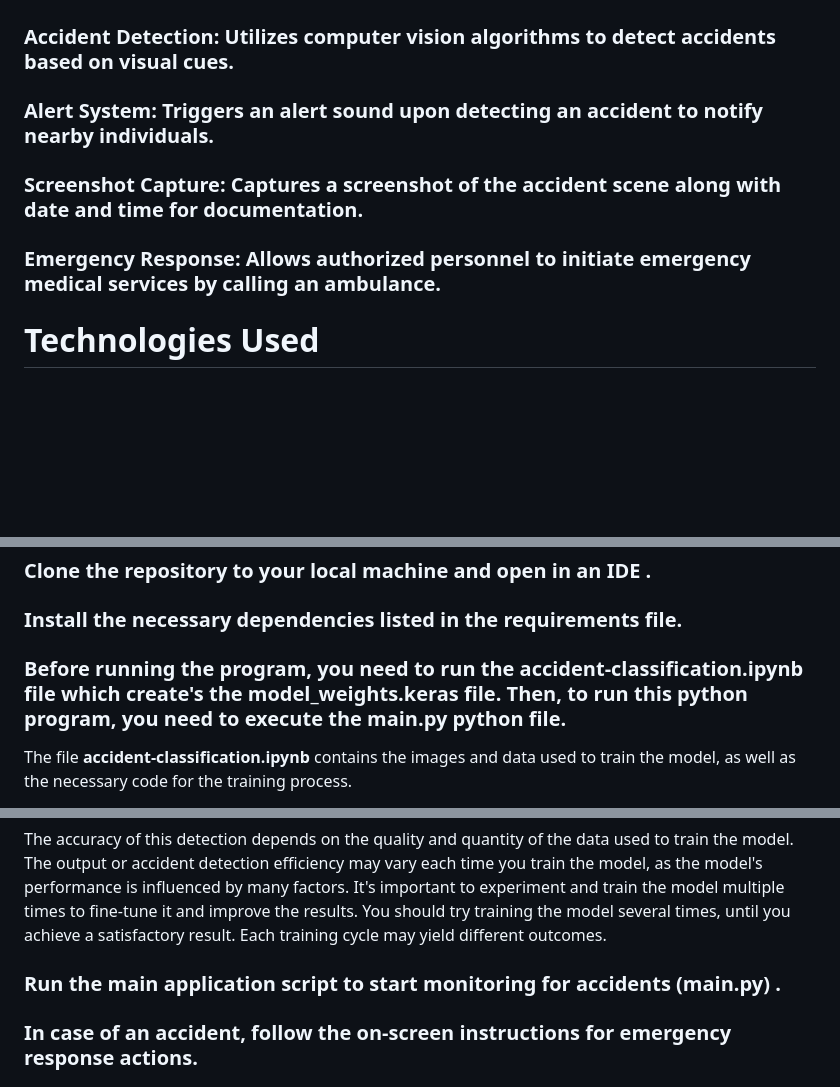
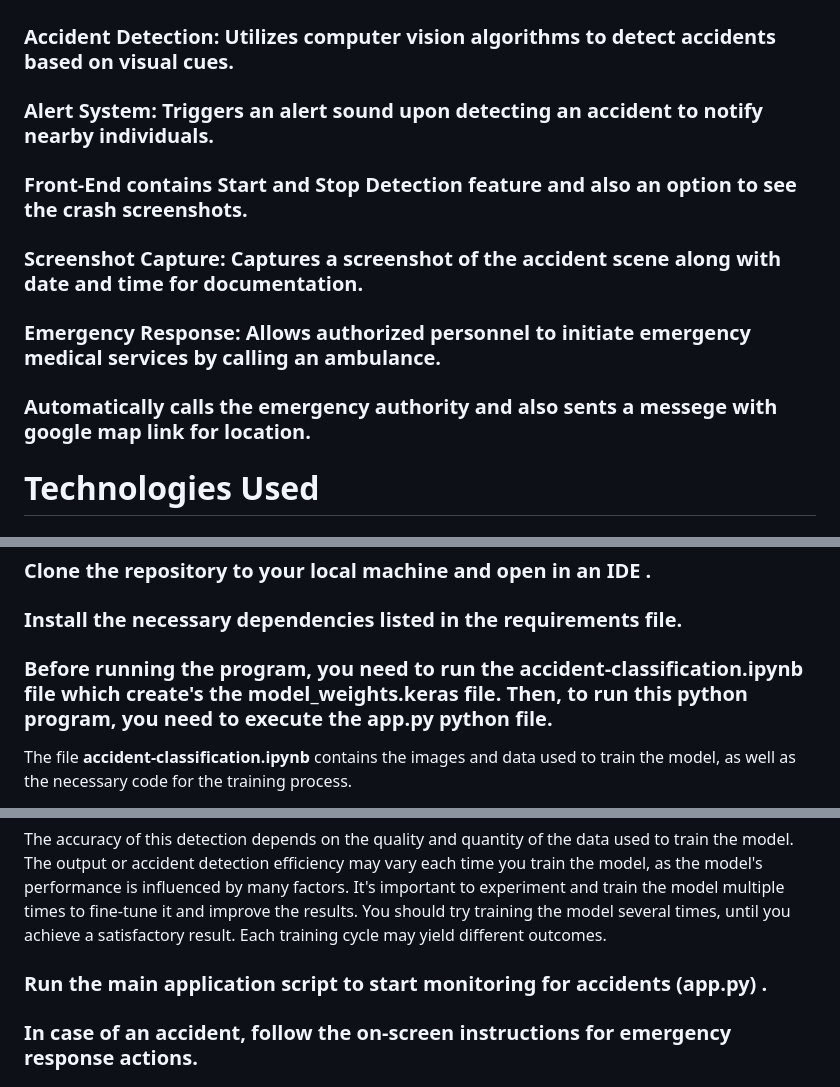
Before and after one commit to CrashGuardians/Road-Accident-Detection-Alert-Response, a Markdown page: README.md, 3 parts joined by grey strips. GitHub-like rendering; blank space fills up the shorter version.

```diff
--- a/README.md
+++ b/README.md
@@ -23,9 +23,13 @@ https://github.com/user-attachments/assets/69ecddbf-3db9-43bb-9c0e-81497fb50600
 
 ### Alert System: Triggers an alert sound upon detecting an accident to notify nearby individuals.
 
+### Front-End contains Start and Stop Detection feature and also an option to see the crash screenshots.
+
 ### Screenshot Capture: Captures a screenshot of the accident scene along with date and time for documentation.
 
 ### Emergency Response: Allows authorized personnel to initiate emergency medical services by calling an ambulance.
+
+### Automatically calls the emergency authority and also sents a messege with google map link for location.
 
 # Technologies Used
 
@@ -43,7 +47,7 @@ https://github.com/user-attachments/assets/69ecddbf-3db9-43bb-9c0e-81497fb50600
 
 ### Clone the repository to your local machine and open in an IDE .
 ### Install the necessary dependencies listed in the requirements file.
-### Before running the program, you need to run the accident-classification.ipynb file which create's the model_weights.keras file. Then, to run this python program, you need to execute the main.py python file.
+### Before running the program, you need to run the accident-classification.ipynb file which create's the model_weights.keras file. Then, to run this python program, you need to execute the app.py python file.
 
 The file **accident-classification.ipynb** contains the images and data used to train the model, as well as the necessary code for the training process.
 
@@ -54,7 +58,7 @@ It is a deep learning model pipeline for image classification using TensorFlow a
 The accuracy of this detection depends on the quality and quantity of the data used to train the model.
 The output or accident detection efficiency may vary each time you train the model, as the model's performance is influenced by many factors.  It's important to experiment and train the model multiple times to fine-tune it and improve the results. You should try training the model several times, until you achieve a satisfactory result. Each training cycle may yield different outcomes.
 
-### Run the main application script to start monitoring for accidents (main.py) .
+### Run the main application script to start monitoring for accidents (app.py) .
 ### In case of an accident, follow the on-screen instructions for emergency response actions.
 
 # Usage
```
